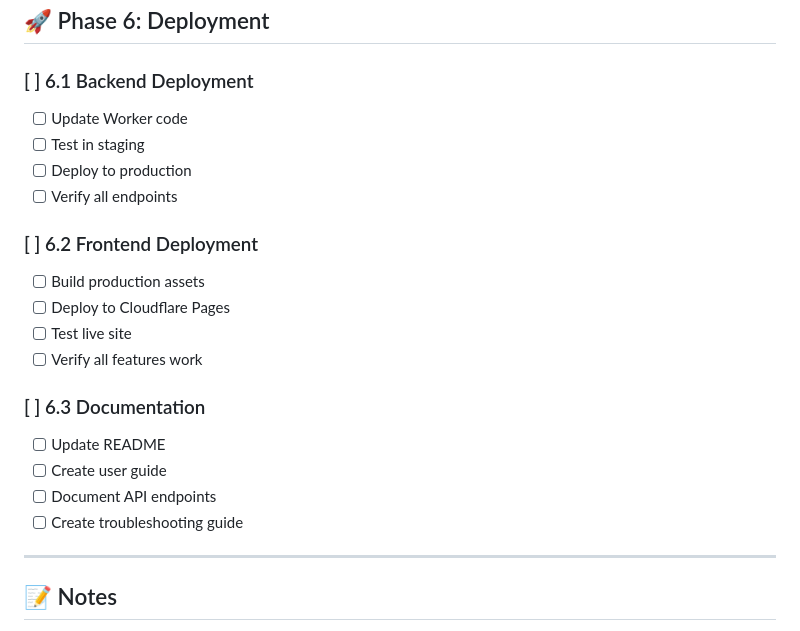
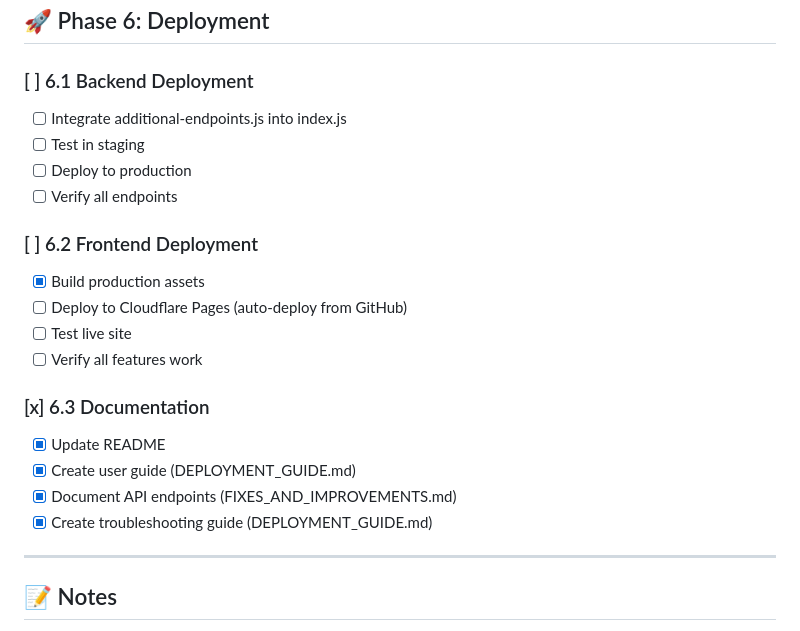
Before and after one commit to HLPFLCG/socialmediamanager, a Markdown page: todo.md, the part around the change. GitHub-like rendering.

```diff
--- a/todo.md
+++ b/todo.md
@@ -167,22 +167,22 @@
 ## 🚀 Phase 6: Deployment
 
 ### [ ] 6.1 Backend Deployment
-- [ ] Update Worker code
+- [ ] Integrate additional-endpoints.js into index.js
 - [ ] Test in staging
 - [ ] Deploy to production
 - [ ] Verify all endpoints
 
 ### [ ] 6.2 Frontend Deployment
-- [ ] Build production assets
-- [ ] Deploy to Cloudflare Pages
+- [x] Build production assets
+- [ ] Deploy to Cloudflare Pages (auto-deploy from GitHub)
 - [ ] Test live site
 - [ ] Verify all features work
 
-### [ ] 6.3 Documentation
-- [ ] Update README
-- [ ] Create user guide
-- [ ] Document API endpoints
-- [ ] Create troubleshooting guide
+### [x] 6.3 Documentation
+- [x] Update README
+- [x] Create user guide (DEPLOYMENT_GUIDE.md)
+- [x] Document API endpoints (FIXES_AND_IMPROVEMENTS.md)
+- [x] Create troubleshooting guide (DEPLOYMENT_GUIDE.md)
 
 ---
 
```
Also changed, not shown: DEPLOYMENT_GUIDE.md (added, +338 -0 lines), FINAL_SUMMARY.md (added, +388 -0 lines).
